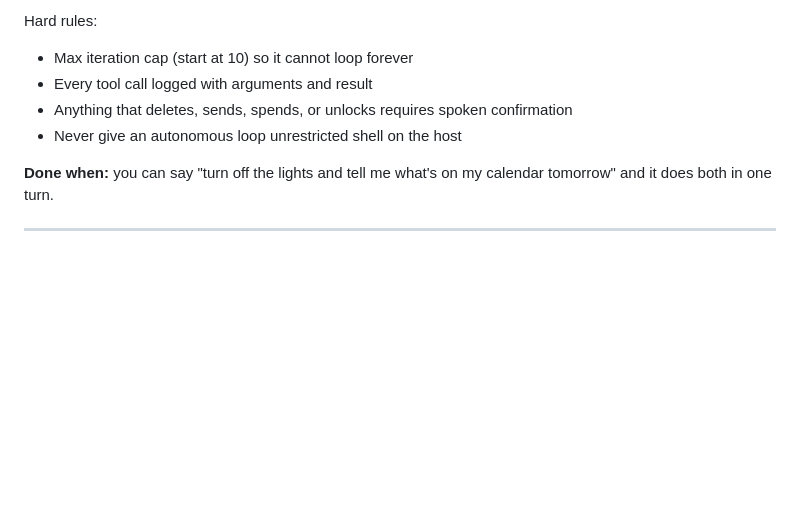
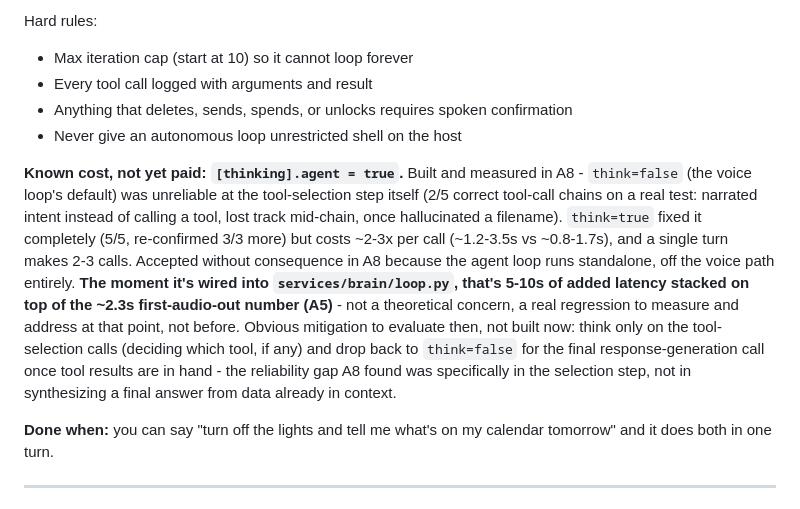
Before and after one commit to stxtico/Cortana, a Markdown page: PLAN.md, the part around the change. GitHub-like rendering; blank space fills up the shorter version.

Commit message:
PLAN.md: flag A8's think=true agent latency cost for when it's wired to the voice loop
Note the ~5-10s stacked cost isn't paid yet (agent.py runs standalone), plus
the mitigation to evaluate at that point: think only on tool-selection calls,
not final response generation - the reliability gap A8 found was specifically
in selection, not synthesis.

Co-Authored-By: Claude Sonnet 5 <noreply@anthropic.com>

```diff
--- a/PLAN.md
+++ b/PLAN.md
@@ -458,6 +458,22 @@ Hard rules:
 - Every tool call logged with arguments and result
 - Anything that deletes, sends, spends, or unlocks requires spoken confirmation
 - Never give an autonomous loop unrestricted shell on the host
+
+**Known cost, not yet paid: `[thinking].agent = true`.** Built and measured in A8 -
+`think=false` (the voice loop's default) was unreliable at the tool-selection step
+itself (2/5 correct tool-call chains on a real test: narrated intent instead of
+calling a tool, lost track mid-chain, once hallucinated a filename). `think=true`
+fixed it completely (5/5, re-confirmed 3/3 more) but costs ~2-3x per call
+(~1.2-3.5s vs ~0.8-1.7s), and a single turn makes 2-3 calls. Accepted without
+consequence in A8 because the agent loop runs standalone, off the voice path
+entirely. **The moment it's wired into `services/brain/loop.py`, that's 5-10s of
+added latency stacked on top of the ~2.3s first-audio-out number (A5)** - not a
+theoretical concern, a real regression to measure and address at that point, not
+before. Obvious mitigation to evaluate then, not built now: think only on the
+tool-selection calls (deciding which tool, if any) and drop back to `think=false`
+for the final response-generation call once tool results are in hand - the
+reliability gap A8 found was specifically in the selection step, not in
+synthesizing a final answer from data already in context.
 
 **Done when:** you can say "turn off the lights and tell me what's on my calendar
 tomorrow" and it does both in one turn.
```
